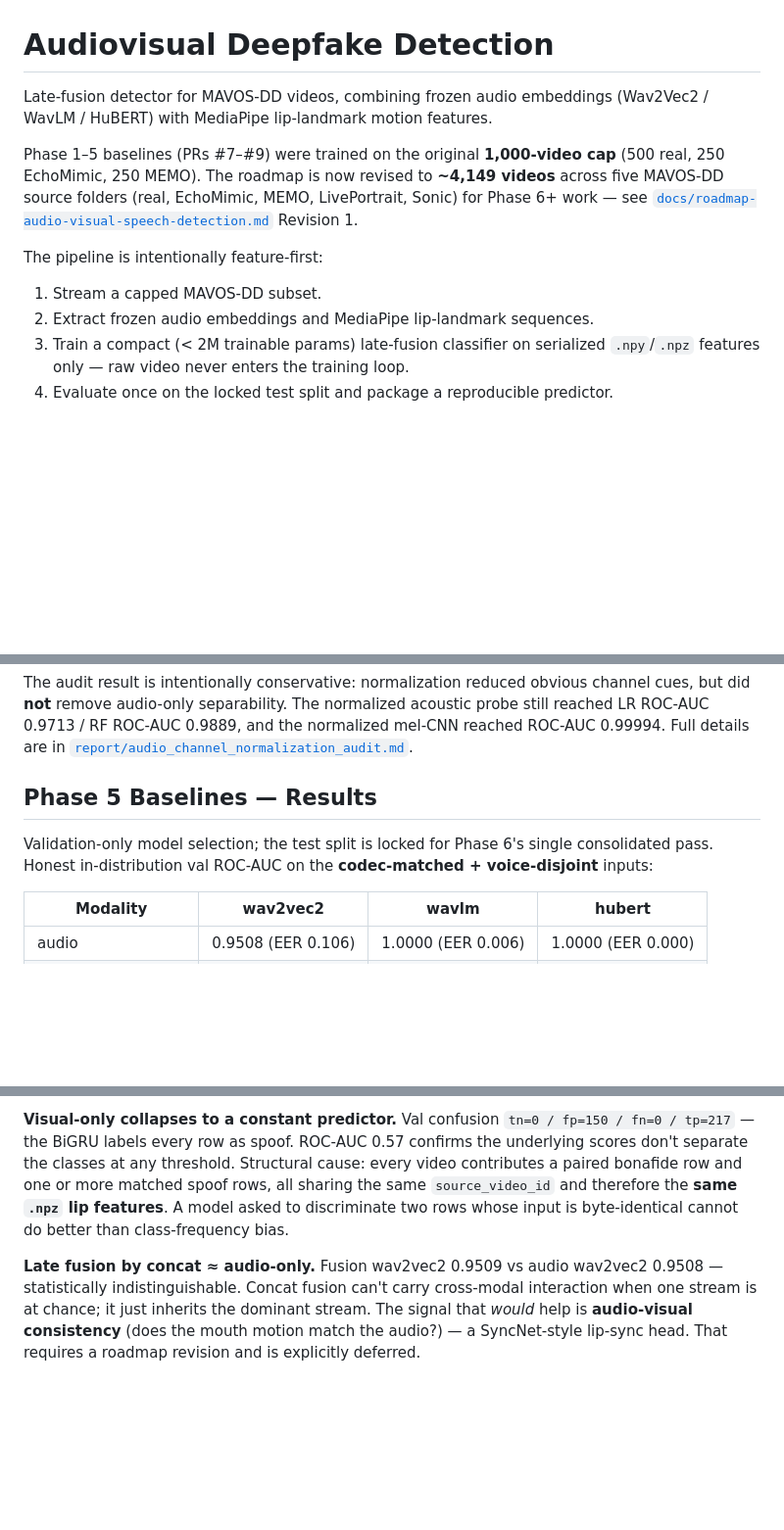
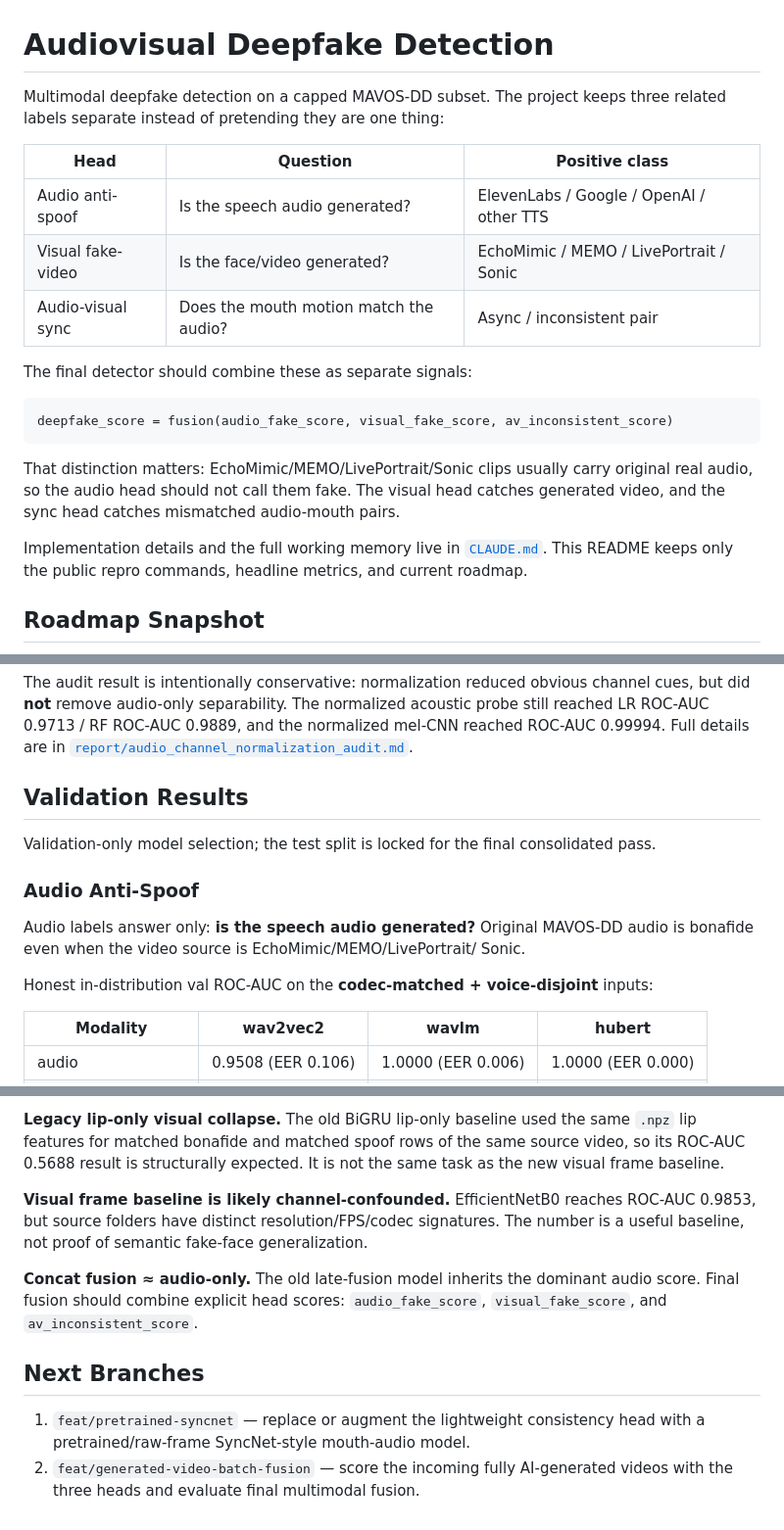
Before and after one commit to Fgram-devAI/mavosdd-audiovisual-deepfake-detection, a Markdown page: README.md, 3 parts joined by grey strips. Shown at 98% size. GitHub-like rendering; blank space fills up the shorter version.

````diff
--- a/README.md
+++ b/README.md
@@ -1,21 +1,28 @@
 # Audiovisual Deepfake Detection
 
-Late-fusion detector for MAVOS-DD videos, combining frozen audio embeddings
-(Wav2Vec2 / WavLM / HuBERT) with MediaPipe lip-landmark motion features.
+Multimodal deepfake detection on a capped MAVOS-DD subset. The project keeps
+three related labels separate instead of pretending they are one thing:
 
-Phase 1–5 baselines (PRs #7–#9) were trained on the original **1,000-video
-cap** (500 real, 250 EchoMimic, 250 MEMO). The roadmap is now revised to
-**~4,149 videos** across five MAVOS-DD source folders (real, EchoMimic,
-MEMO, LivePortrait, Sonic) for Phase 6+ work — see
-[`docs/roadmap-audio-visual-speech-detection.md`](docs/roadmap-audio-visual-speech-detection.md)
-Revision 1.
+| Head | Question | Positive class |
+|---|---|---|
+| Audio anti-spoof | Is the speech audio generated? | ElevenLabs / Google / OpenAI / other TTS |
+| Visual fake-video | Is the face/video generated? | EchoMimic / MEMO / LivePortrait / Sonic |
+| Audio-visual sync | Does the mouth motion match the audio? | Async / inconsistent pair |
 
-The pipeline is intentionally feature-first:
+The final detector should combine these as separate signals:
 
-1. Stream a capped MAVOS-DD subset.
-2. Extract frozen audio embeddings and MediaPipe lip-landmark sequences.
-3. Train a compact (< 2M trainable params) late-fusion classifier on
-   serialized `.npy`/`.npz` features only — raw video never enters the
-   training loop.
-4. Evaluate once on the locked test split and package a reproducible
-   predictor.
+```text
+deepfake_score = fusion(audio_fake_score, visual_fake_score, av_inconsistent_score)
+```
+
+That distinction matters: EchoMimic/MEMO/LivePortrait/Sonic clips usually carry
+original real audio, so the audio head should not call them fake. The visual
+head catches generated video, and the sync head catches mismatched audio-mouth
+pairs.
+
+Implementation details and the full working memory live in
+[`CLAUDE.md`](CLAUDE.md). This README keeps only the public repro commands,
+headline metrics, and current roadmap.
+
+## Roadmap Snapshot
+
@@ -170,11 +191,19 @@ acoustic probe still reached LR ROC-AUC 0.9713 / RF ROC-AUC 0.9889, and the
 normalized mel-CNN reached ROC-AUC 0.99994. Full details are in
 [`report/audio_channel_normalization_audit.md`](report/audio_channel_normalization_audit.md).
 
-## Phase 5 Baselines — Results
+## Validation Results
 
-Validation-only model selection; the test split is locked for Phase 6's
-single consolidated pass. Honest in-distribution val ROC-AUC on the
-**codec-matched + voice-disjoint** inputs:
+Validation-only model selection; the test split is locked for the final
+consolidated pass.
+
+### Audio Anti-Spoof
+
+Audio labels answer only: **is the speech audio generated?** Original MAVOS-DD
+audio is bonafide even when the video source is EchoMimic/MEMO/LivePortrait/
+Sonic.
+
+Honest in-distribution val ROC-AUC on the **codec-matched + voice-disjoint**
+inputs:
 
 | Modality               | wav2vec2           | wavlm              | hubert             |
 |------------------------|--------------------|--------------------|--------------------|
@@ -222,17 +319,21 @@ points already shipped in `scripts/`).
 
-**Visual-only collapses to a constant predictor.** Val confusion
-`tn=0 / fp=150 / fn=0 / tp=217` — the BiGRU labels every row as spoof.
-ROC-AUC 0.57 confirms the underlying scores don't separate the classes at
-any threshold. Structural cause: every video contributes a paired bonafide
-row and one or more matched spoof rows, all sharing the same
-`source_video_id` and therefore the **same `.npz` lip features**. A model
-asked to discriminate two rows whose input is byte-identical cannot do
-better than class-frequency bias.
+**Legacy lip-only visual collapse.** The old BiGRU lip-only baseline used the
+same `.npz` lip features for matched bonafide and matched spoof rows of the
+same source video, so its ROC-AUC 0.5688 result is structurally expected. It is
+not the same task as the new visual frame baseline.
 
-**Late fusion by concat ≈ audio-only.** Fusion wav2vec2 0.9509 vs audio
-wav2vec2 0.9508 — statistically indistinguishable. Concat fusion can't
-carry cross-modal interaction when one stream is at chance; it just
-inherits the dominant stream. The signal that *would* help is
-**audio-visual consistency** (does the mouth motion match the audio?) —
-a SyncNet-style lip-sync head. That requires a roadmap revision and is
-explicitly deferred.
+**Visual frame baseline is likely channel-confounded.** EfficientNetB0 reaches
+ROC-AUC 0.9853, but source folders have distinct resolution/FPS/codec
+signatures. The number is a useful baseline, not proof of semantic fake-face
+generalization.
+
+**Concat fusion ≈ audio-only.** The old late-fusion model inherits the dominant
+audio score. Final fusion should combine explicit head scores:
+`audio_fake_score`, `visual_fake_score`, and `av_inconsistent_score`.
+
+## Next Branches
+
+1. `feat/pretrained-syncnet` — replace or augment the lightweight consistency
+   head with a pretrained/raw-frame SyncNet-style mouth-audio model.
+2. `feat/generated-video-batch-fusion` — score the incoming fully AI-generated
+   videos with the three heads and evaluate final multimodal fusion.
````
Also changed, not shown: other parts of README.md (+91 -9 lines), CLAUDE.md (+18 -20 lines).
